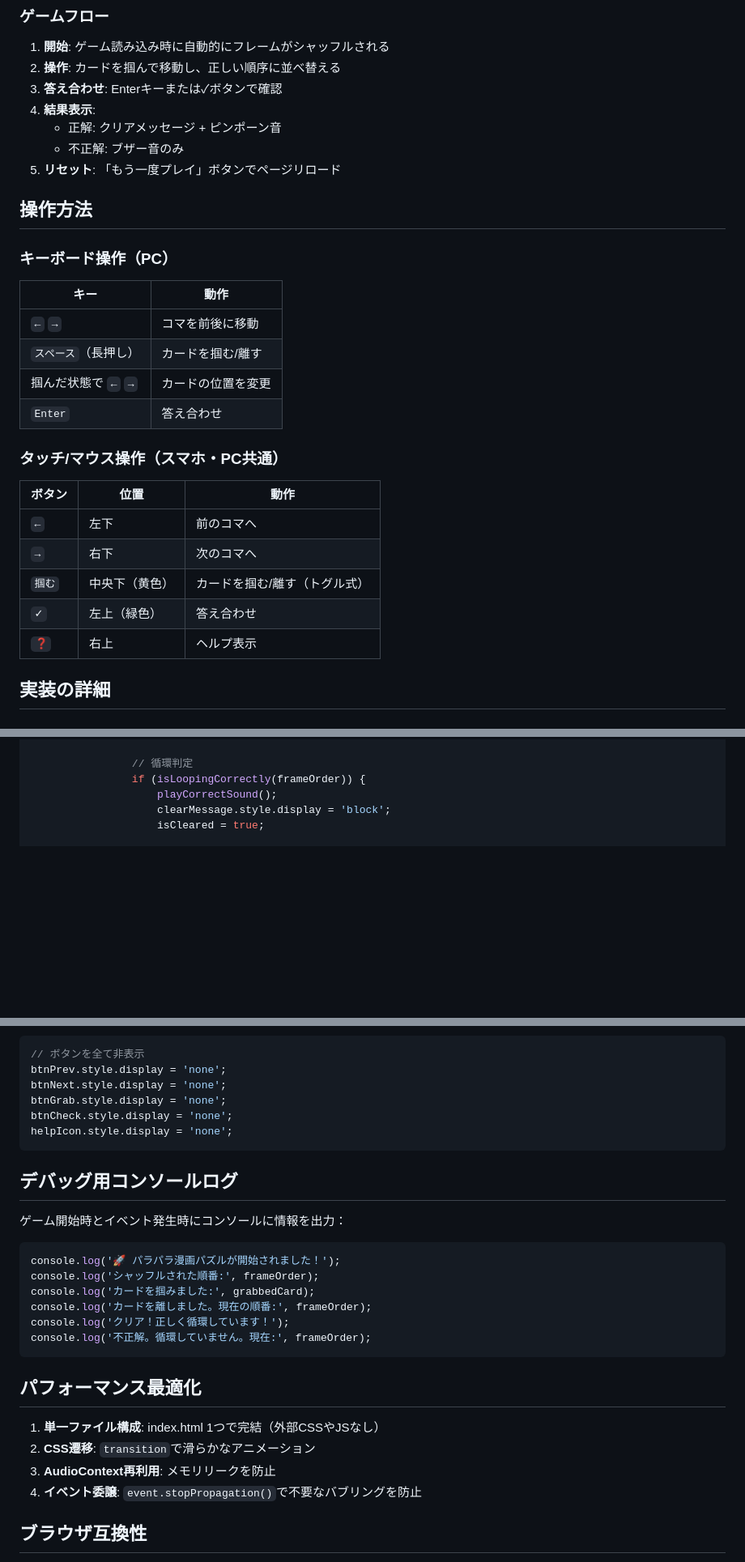
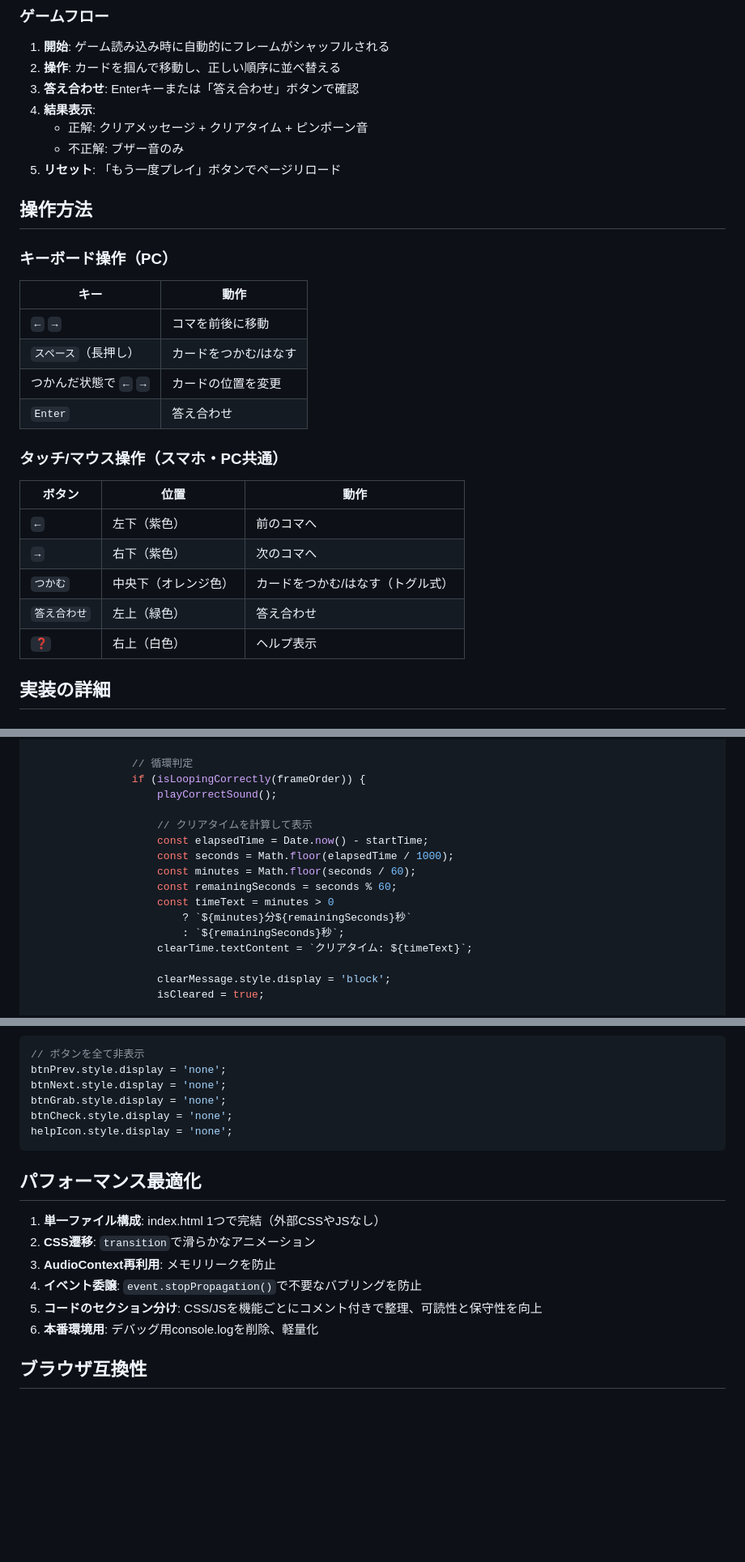
Before and after one commit to TakashiHamada/gurupara-dev1, a Markdown page: README.md, 3 parts joined by grey strips. Shown at 81% size. GitHub-like rendering; blank space fills up the shorter version.

````diff
--- a/README.md
+++ b/README.md
@@ -40,9 +40,9 @@ PC（キーボード）とスマホ（タッチ操作）の両方に対応。
 
 1. **開始**: ゲーム読み込み時に自動的にフレームがシャッフルされる
 2. **操作**: カードを掴んで移動し、正しい順序に並べ替える
-3. **答え合わせ**: Enterキーまたは✓ボタンで確認
+3. **答え合わせ**: Enterキーまたは「答え合わせ」ボタンで確認
 4. **結果表示**:
-   - 正解: クリアメッセージ + ピンポーン音
+   - 正解: クリアメッセージ + クリアタイム + ピンポーン音
    - 不正解: ブザー音のみ
 5. **リセット**: 「もう一度プレイ」ボタンでページリロード
 
@@ -53,19 +53,19 @@ PC（キーボード）とスマホ（タッチ操作）の両方に対応。
 | キー | 動作 |
 |------|------|
 | `←` `→` | コマを前後に移動 |
-| `スペース`（長押し） | カードを掴む/離す |
-| 掴んだ状態で `←` `→` | カードの位置を変更 |
+| `スペース`（長押し） | カードをつかむ/はなす |
+| つかんだ状態で `←` `→` | カードの位置を変更 |
 | `Enter` | 答え合わせ |
 
 ### タッチ/マウス操作（スマホ・PC共通）
 
 | ボタン | 位置 | 動作 |
 |--------|------|------|
-| `←` | 左下 | 前のコマへ |
-| `→` | 右下 | 次のコマへ |
-| `掴む` | 中央下（黄色） | カードを掴む/離す（トグル式） |
-| `✓` | 左上（緑色） | 答え合わせ |
-| `❓` | 右上 | ヘルプ表示 |
+| `←` | 左下（紫色） | 前のコマへ |
+| `→` | 右下（紫色） | 次のコマへ |
+| `つかむ` | 中央下（オレンジ色） | カードをつかむ/はなす（トグル式） |
+| `答え合わせ` | 左上（緑色） | 答え合わせ |
+| `❓` | 右上（白色） | ヘルプ表示 |
 
 ## 実装の詳細
 
@@ -348,6 +384,17 @@ function checkAnswer() {
                 // 循環判定
                 if (isLoopingCorrectly(frameOrder)) {
                     playCorrectSound();
+
+                    // クリアタイムを計算して表示
+                    const elapsedTime = Date.now() - startTime;
+                    const seconds = Math.floor(elapsedTime / 1000);
+                    const minutes = Math.floor(seconds / 60);
+                    const remainingSeconds = seconds % 60;
+                    const timeText = minutes > 0
+                        ? `${minutes}分${remainingSeconds}秒`
+                        : `${remainingSeconds}秒`;
+                    clearTime.textContent = `クリアタイム: ${timeText}`;
+
                     clearMessage.style.display = 'block';
                     isCleared = true;
 
@@ -743,25 +790,14 @@ btnCheck.style.display = 'none';
 helpIcon.style.display = 'none';
 ```
 
-## デバッグ用コンソールログ
-
-ゲーム開始時とイベント発生時にコンソールに情報を出力：
-
-```javascript
-console.log('🚀 パラパラ漫画パズルが開始されました！');
-console.log('シャッフルされた順番:', frameOrder);
-console.log('カードを掴みました:', grabbedCard);
-console.log('カードを離しました。現在の順番:', frameOrder);
-console.log('クリア！正しく循環しています！');
-console.log('不正解。循環していません。現在:', frameOrder);
-```
-
 ## パフォーマンス最適化
 
 1. **単一ファイル構成**: index.html 1つで完結（外部CSSやJSなし）
 2. **CSS遷移**: `transition`で滑らかなアニメーション
 3. **AudioContext再利用**: メモリリークを防止
 4. **イベント委譲**: `event.stopPropagation()`で不要なバブリングを防止
+5. **コードのセクション分け**: CSS/JSを機能ごとにコメント付きで整理、可読性と保守性を向上
+6. **本番環境用**: デバッグ用console.logを削除、軽量化
 
 ## ブラウザ互換性
 
````
Also changed, not shown: other parts of README.md (+62 -17 lines).
